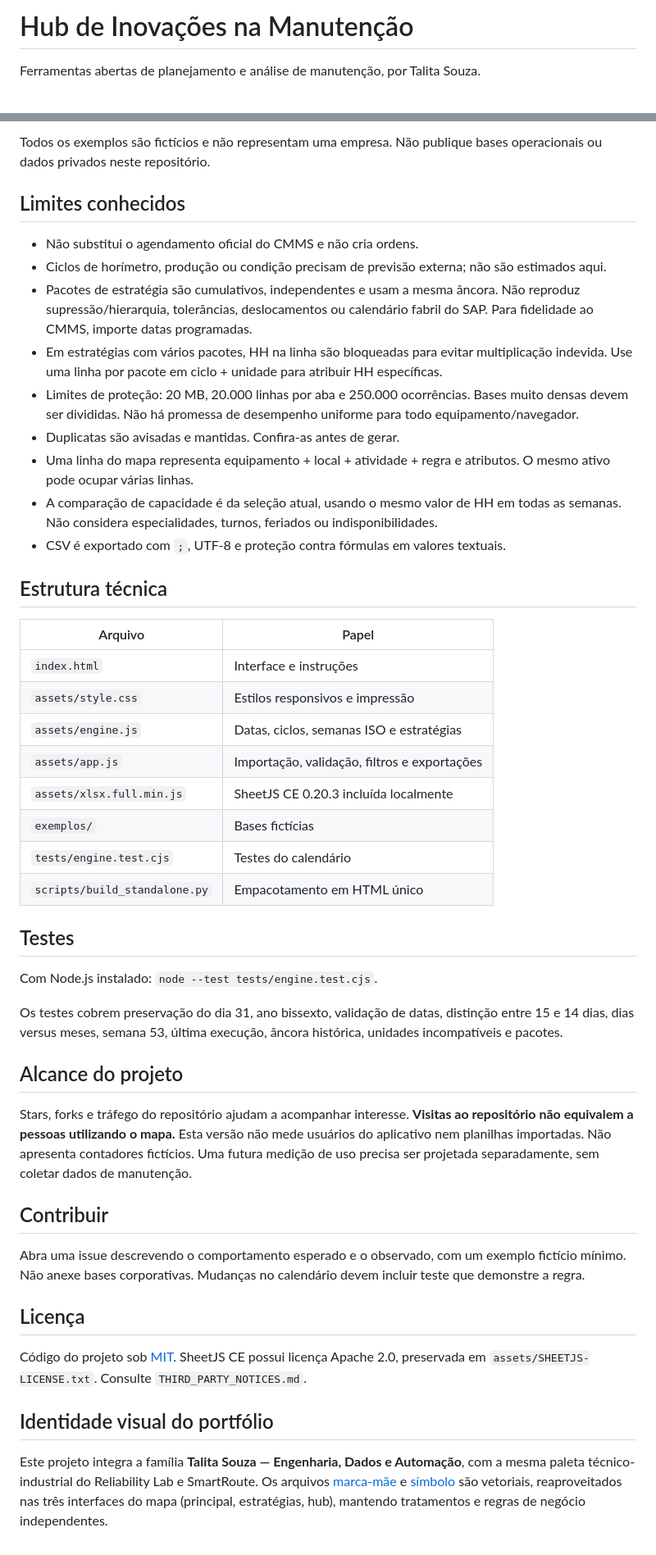
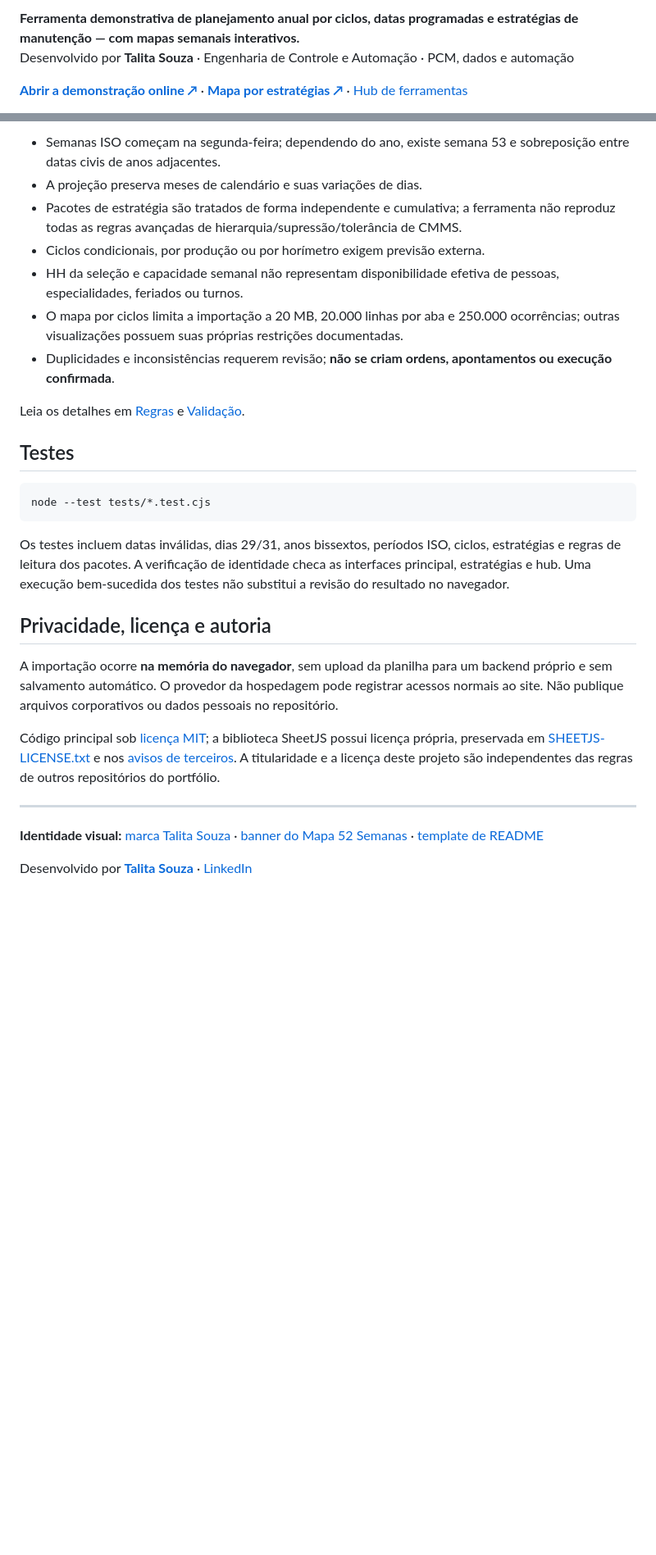
Before and after one commit to talita-olv/mapa-52-semanas, a Markdown page: README.md, 2 parts joined by grey strips. Shown at 82% size. GitHub-like rendering; blank space fills up the shorter version.

````diff
--- a/README.md
+++ b/README.md
@@ -2,5 +2,6 @@
 
-# Hub de Inovações na Manutenção
+**Ferramenta demonstrativa de planejamento anual por ciclos, datas programadas e estratégias de manutenção — com mapas semanais interativos.**
+Desenvolvido por **Talita Souza** · Engenharia de Controle e Automação · PCM, dados e automação
 
-Ferramentas abertas de planejamento e análise de manutenção, por Talita Souza.
+**[Abrir a demonstração online ↗](https://talita-olv.github.io/mapa-52-semanas/)** · **[Mapa por estratégias ↗](https://talita-olv.github.io/mapa-52-semanas/estrategias/)** · [Hub de ferramentas](https://talita-olv.github.io/mapa-52-semanas/hub/)
 
@@ -60,50 +67,30 @@ O provedor que hospeda o site pode registrar requisições normais de acesso ao
 
-Todos os exemplos são fictícios e não representam uma empresa. Não publique bases operacionais ou dados privados neste repositório.
+- Semanas ISO começam na segunda-feira; dependendo do ano, existe semana 53 e sobreposição entre datas civis de anos adjacentes.
+- A projeção preserva meses de calendário e suas variações de dias.
+- Pacotes de estratégia são tratados de forma independente e cumulativa; a ferramenta não reproduz todas as regras avançadas de hierarquia/supressão/tolerância de CMMS.
+- Ciclos condicionais, por produção ou por horímetro exigem previsão externa.
+- HH da seleção e capacidade semanal não representam disponibilidade efetiva de pessoas, especialidades, feriados ou turnos.
+- O mapa por ciclos limita a importação a 20 MB, 20.000 linhas por aba e 250.000 ocorrências; outras visualizações possuem suas próprias restrições documentadas.
+- Duplicidades e inconsistências requerem revisão; **não se criam ordens, apontamentos ou execução confirmada**.
 
-## Limites conhecidos
-
-- Não substitui o agendamento oficial do CMMS e não cria ordens.
-- Ciclos de horímetro, produção ou condição precisam de previsão externa; não são estimados aqui.
-- Pacotes de estratégia são cumulativos, independentes e usam a mesma âncora. Não reproduz supressão/hierarquia, tolerâncias, deslocamentos ou calendário fabril do SAP. Para fidelidade ao CMMS, importe datas programadas.
-- Em estratégias com vários pacotes, HH na linha são bloqueadas para evitar multiplicação indevida. Use uma linha por pacote em ciclo + unidade para atribuir HH específicas.
-- Limites de proteção: 20 MB, 20.000 linhas por aba e 250.000 ocorrências. Bases muito densas devem ser divididas. Não há promessa de desempenho uniforme para todo equipamento/navegador.
-- Duplicatas são avisadas e mantidas. Confira-as antes de gerar.
-- Uma linha do mapa representa equipamento + local + atividade + regra e atributos. O mesmo ativo pode ocupar várias linhas.
-- A comparação de capacidade é da seleção atual, usando o mesmo valor de HH em todas as semanas. Não considera especialidades, turnos, feriados ou indisponibilidades.
-- CSV é exportado com `;`, UTF-8 e proteção contra fórmulas em valores textuais.
-
-## Estrutura técnica
-
-| Arquivo | Papel |
-|---|---|
-| `index.html` | Interface e instruções |
-| `assets/style.css` | Estilos responsivos e impressão |
-| `assets/engine.js` | Datas, ciclos, semanas ISO e estratégias |
-| `assets/app.js` | Importação, validação, filtros e exportações |
-| `assets/xlsx.full.min.js` | SheetJS CE 0.20.3 incluída localmente |
-| `exemplos/` | Bases fictícias |
-| `tests/engine.test.cjs` | Testes do calendário |
-| `scripts/build_standalone.py` | Empacotamento em HTML único |
+Leia os detalhes em [Regras](docs/REGRAS.md) e [Validação](docs/VALIDACAO.md).
 
 ## Testes
 
-Com Node.js instalado: `node --test tests/engine.test.cjs`.
+```bash
+node --test tests/*.test.cjs
+```
 
-Os testes cobrem preservação do dia 31, ano bissexto, validação de datas, distinção entre 15 e 14 dias, dias versus meses, semana 53, última execução, âncora histórica, unidades incompatíveis e pacotes.
+Os testes incluem datas inválidas, dias 29/31, anos bissextos, períodos ISO, ciclos, estratégias e regras de leitura dos pacotes. A verificação de identidade checa as interfaces principal, estratégias e hub. Uma execução bem-sucedida dos testes não substitui a revisão do resultado no navegador.
 
-## Alcance do projeto
+## Privacidade, licença e autoria
 
-Stars, forks e tráfego do repositório ajudam a acompanhar interesse. **Visitas ao repositório não equivalem a pessoas utilizando o mapa.** Esta versão não mede usuários do aplicativo nem planilhas importadas. Não apresenta contadores fictícios. Uma futura medição de uso precisa ser projetada separadamente, sem coletar dados de manutenção.
+A importação ocorre **na memória do navegador**, sem upload da planilha para um backend próprio e sem salvamento automático. O provedor da hospedagem pode registrar acessos normais ao site. Não publique arquivos corporativos ou dados pessoais no repositório.
 
-## Contribuir
+Código principal sob [licença MIT](LICENSE); a biblioteca SheetJS possui licença própria, preservada em [SHEETJS-LICENSE.txt](assets/SHEETJS-LICENSE.txt) e nos [avisos de terceiros](THIRD_PARTY_NOTICES.md). A titularidade e a licença deste projeto são independentes das regras de outros repositórios do portfólio.
 
-Abra uma issue descrevendo o comportamento esperado e o observado, com um exemplo fictício mínimo. Não anexe bases corporativas. Mudanças no calendário devem incluir teste que demonstre a regra.
+---
 
-## Licença
+**Identidade visual:** [marca Talita Souza](assets/talita-brand.svg) · [banner do Mapa 52 Semanas](assets/project-banner.svg) · [template de README](https://github.com/talita-olv/talita-olv/blob/main/README_TEMPLATE.md)
 
-Código do projeto sob [MIT](LICENSE). SheetJS CE possui licença Apache 2.0, preservada em `assets/SHEETJS-LICENSE.txt`. Consulte `THIRD_PARTY_NOTICES.md`.
-
-
-## Identidade visual do portfólio
-
-Este projeto integra a família **Talita Souza — Engenharia, Dados e Automação**, com a mesma paleta técnico-industrial do Reliability Lab e SmartRoute. Os arquivos [marca-mãe](assets/talita-brand.svg) e [símbolo](assets/talita-mark.svg) são vetoriais, reaproveitados nas três interfaces do mapa (principal, estratégias, hub), mantendo tratamentos e regras de negócio independentes.
+Desenvolvido por **[Talita Souza](https://github.com/talita-olv)** · [LinkedIn](https://www.linkedin.com/in/talita-souza-136590122/)
````
Also changed, not shown: other parts of README.md (+43 -37 lines).
